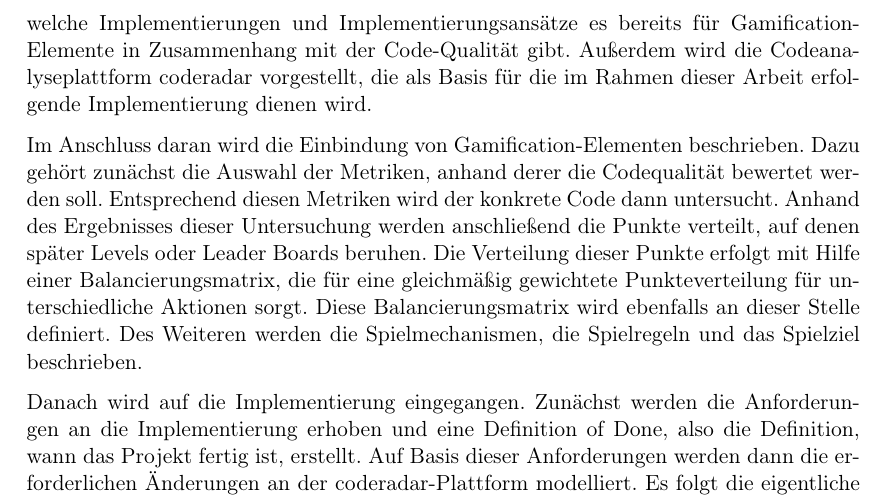
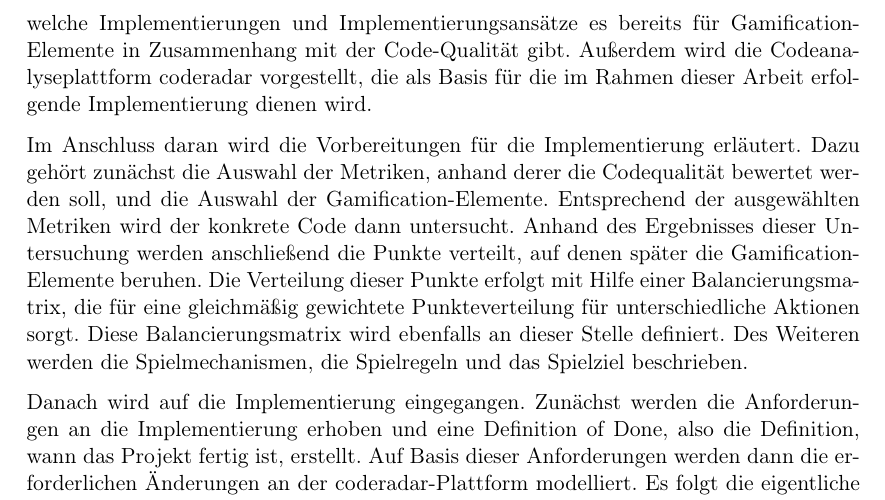
Before and after one commit to jo2/Masterarbeit, a LaTeX document (Expose/expose.tex): part of page 3 of 4, cut so that both start at the same text. Compiled offline with pdfLaTeX.

Commit message:
add changes

```diff
--- a/Expose/expose.tex
+++ b/Expose/expose.tex
@@ -69,10 +69,10 @@ Es wird erläutert, was Gamification ist und welche Gamification-Elemente in die
 Daneben wird im Rahmen der Vorstellung verwandter Arbeiten darauf eingegangen, welche Implementierungen und Implementierungsansätze es bereits für Gamification-Elemente in Zusammenhang mit der Code-Qualität gibt.
 Außerdem wird die Codeanalyseplattform coderadar vorgestellt, die als Basis für die im Rahmen dieser Arbeit erfolgende Implementierung dienen wird.
 
-Im Anschluss daran wird die Einbindung von Gamification-Elementen beschrieben.
-Dazu gehört zunächst die Auswahl der Metriken, anhand derer die Codequalität bewertet werden soll.
-Entsprechend diesen Metriken wird der konkrete Code dann untersucht.
-Anhand des Ergebnisses dieser Untersuchung werden anschließend die Punkte verteilt, auf denen später Levels oder Leader Boards beruhen.
+Im Anschluss daran wird die Vorbereitungen für die Implementierung erläutert.
+Dazu gehört zunächst die Auswahl der Metriken, anhand derer die Codequalität bewertet werden soll, und die Auswahl der Gamification-Elemente.
+Entsprechend der ausgewählten Metriken wird der konkrete Code dann untersucht.
+Anhand des Ergebnisses dieser Untersuchung werden anschließend die Punkte verteilt, auf denen später die Gamification-Elemente beruhen.
 Die Verteilung dieser Punkte erfolgt mit Hilfe einer Balancierungsmatrix, die für eine gleichmäßig gewichtete Punkteverteilung für unterschiedliche Aktionen sorgt.
 Diese Balancierungsmatrix wird ebenfalls an dieser Stelle definiert.
 Des Weiteren werden die Spielmechanismen, die Spielregeln und das Spielziel beschrieben.
```
Also changed, not shown: Expose/expose.pdf, 1 other file.
